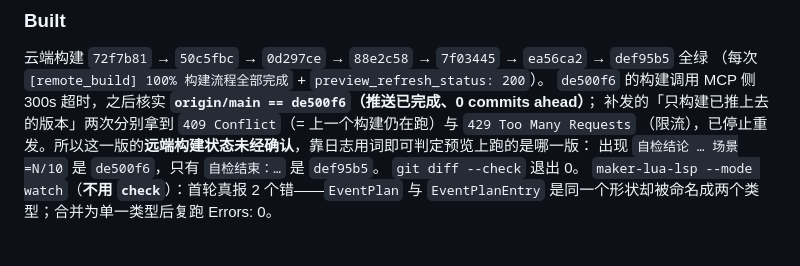
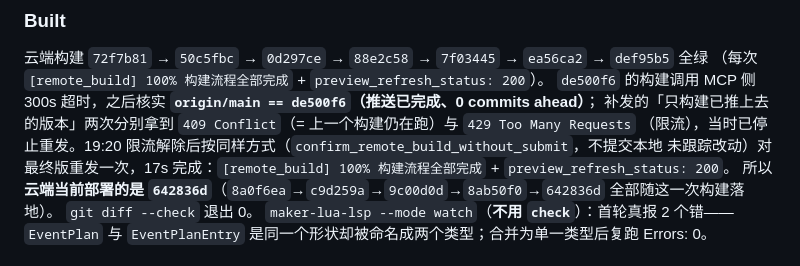
Before and after one commit to Shellingfordh/LiangLiao, a Markdown page: CHANGELOG.md, the part around the change. Rendered like a GitHub page; blank space fills up the shorter version.

Commit message:
docs: 记下列流解除后 642836d 构建转绿，云端部署版本已确认
429 是限流而不是代码失败：等 6 分钟后按同样的「只构建已推上去的版本」
重发一次，17 秒完成，所以之前那句「远端构建状态未经确认」要改掉。

```diff
--- a/CHANGELOG.md
+++ b/CHANGELOG.md
@@ -34,8 +34,9 @@
 （每次 `[remote_build] 100% 构建流程全部完成` + `preview_refresh_status: 200`）。
 `de500f6` 的构建调用 MCP 侧 300s 超时，之后核实 **`origin/main == de500f6`（推送已完成、0 commits ahead）**；
 补发的「只构建已推上去的版本」两次分别拿到 `409 Conflict`（= 上一个构建仍在跑）与 `429 Too Many Requests`
-（限流），已停止重发。所以这一版的**远端构建状态未经确认**，靠日志用词即可判定预览上跑的是哪一版：
-出现 `自检结论 … 场景=N/10` 是 `de500f6`，只有 `自检结束：…` 是 `def95b5`。
+（限流），当时已停止重发。19:20 限流解除后按同样方式（`confirm_remote_build_without_submit`，不提交本地
+未跟踪改动）对最终版重发一次，17s 完成：`[remote_build] 100% 构建流程全部完成` + `preview_refresh_status: 200`。
+所以**云端当前部署的是 `642836d`**（`8a0f6ea`→`c9d259a`→`9c00d0d`→`8ab50f0`→`642836d` 全部随这一次构建落地）。
 `git diff --check` 退出 0。
 `maker-lua-lsp --mode watch`（**不用 `check`**）：首轮真报 2 个错——`EventPlan` 与 `EventPlanEntry`
 是同一个形状却被命名成两个类型；合并为单一类型后复跑 Errors: 0。
```
